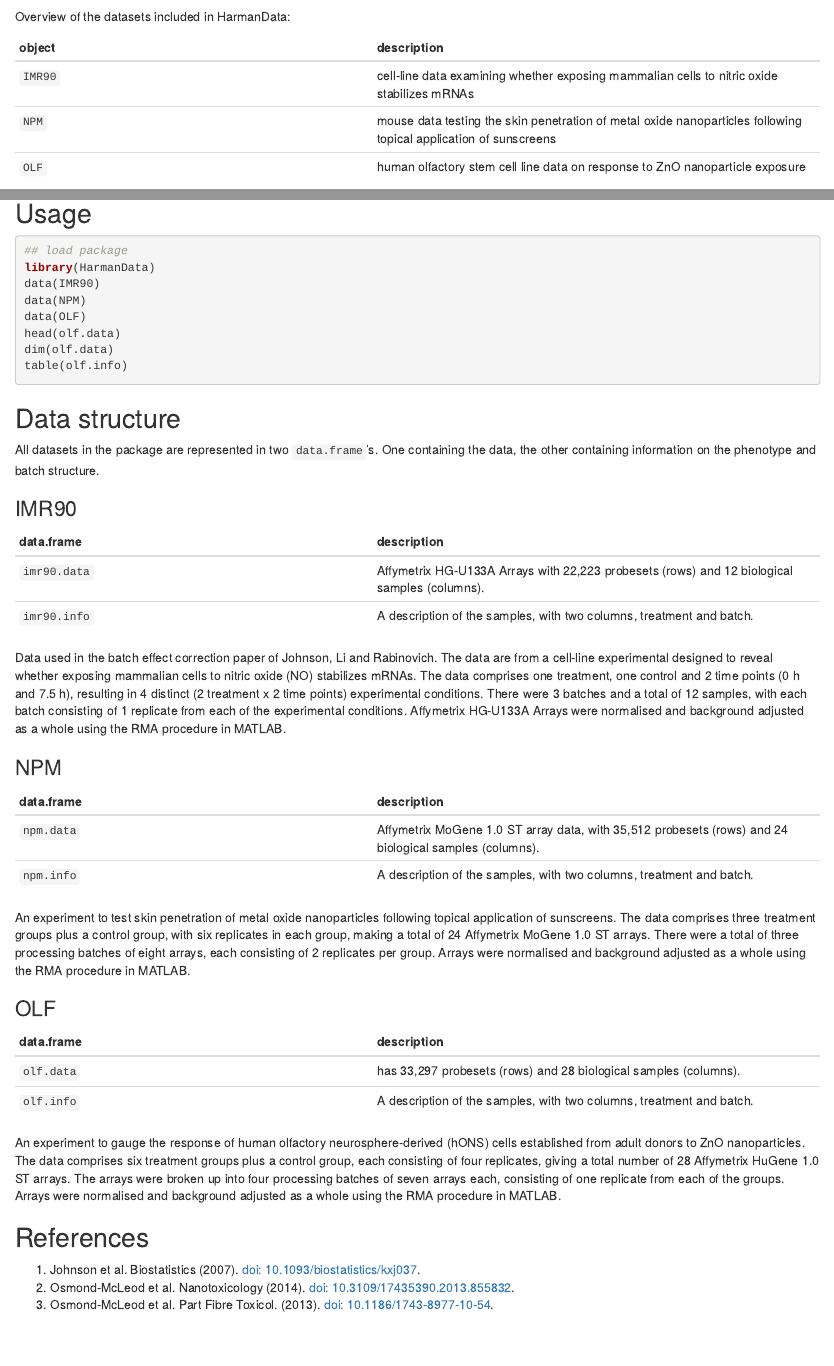
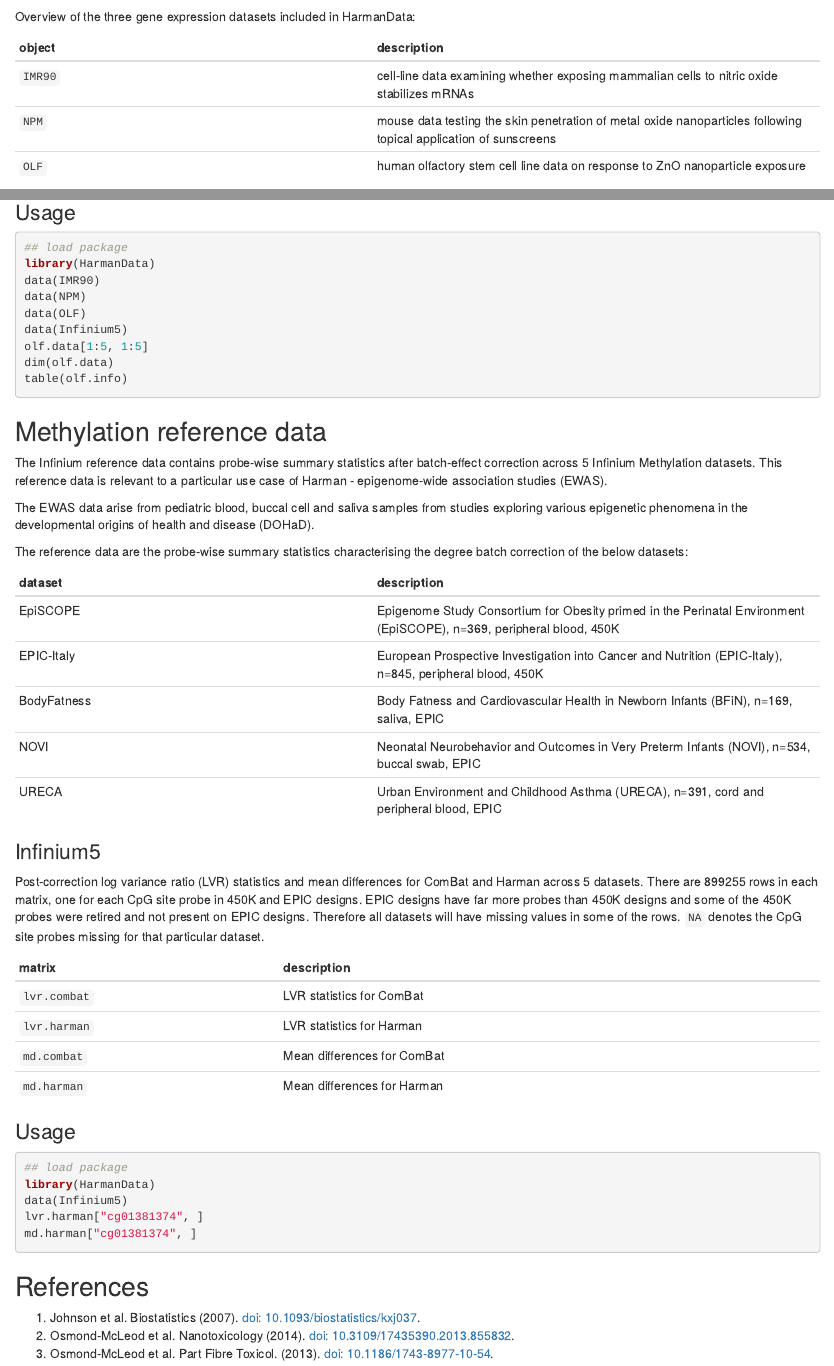
Before and after one commit to bioc/HarmanData, an R Markdown document (vignettes/HarmanData.Rmd): the page in a window 1100 px wide, from 360 px down before the commit and from 440 px down after it, so that both start at the same text, and a second part further down, joined at a grey line. Rendered offline with R 4.5, knitr and Pandoc, with nearby package versions; the code chunks are not run, so their results and figures are left out.

Commit message:
Add Infinium5 reference data and bump version

````diff
--- a/vignettes/HarmanData.Rmd
+++ b/vignettes/HarmanData.Rmd
@@ -0,0 +1,4 @@
+---
+output:
+  html_document: default
+  pdf_document: default
@@ -25,2 +35 @@ This package provides the data used in the package `r Biocpkg("Harman")`. It con
 
-Overview of the datasets included in HarmanData:
@@ -27,3 +44,4 @@ Overview of the datasets included in HarmanData:
+Overview of the three gene expression datasets included in HarmanData:
 
 object | description
 -------- | ----------
@@ -31,18 +49,3 @@ object | description
 `NPM` | mouse data testing the skin penetration of metal oxide nanoparticles following topical application of sunscreens
 `OLF` | human olfactory stem cell line data on response to ZnO nanoparticle exposure
 
-## Usage
-
-```{r}
-## load package
-library(HarmanData)
-data(IMR90)
-data(NPM)
-data(OLF)
-head(olf.data)
-dim(olf.data)
-table(olf.info)
-```
-
-## Data structure
-All datasets in the package are represented in two `data.frame`'s. One containing the data, the other containing information on the phenotype and batch structure.
@@ -72,4 +92,3 @@ data.frame | description
 `olf.data` | has 33,297 probesets (rows) and 28 biological samples (columns).
 `olf.info` | A description of the samples, with two columns, treatment and batch.
 
-An experiment to gauge the response of human olfactory neurosphere-derived (hONS) cells established from adult donors to ZnO nanoparticles. The data comprises six treatment groups plus a control group, each consisting of four replicates, giving a total number of 28 Affymetrix HuGene 1.0 ST arrays. The arrays were broken up into four processing batches of seven arrays each, consisting of one replicate from each of the groups. Arrays were normalised and background adjusted as a whole using the RMA procedure in MATLAB.
@@ -76,3 +103,68 @@ An experiment to gauge the response of human olfactory neurosphere-derived (hONS
+### Usage
+
+```{r}
+## load package
+library(HarmanData)
+data(IMR90)
+data(NPM)
+data(OLF)
+data(Infinium5)
+olf.data[1:5, 1:5]
+dim(olf.data)
+table(olf.info)
+```
+
+
+## Methylation reference data
+
+The Infinium reference data contains probe-wise summary statistics after
+batch-effect correction across 5 Infinium Methylation datasets. This reference
+data is relevant to a particular use case of Harman - epigenome-wide association
+studies (EWAS).
+
+The EWAS data arise from pediatric blood, buccal cell and saliva samples from
+studies exploring various epigenetic phenomena in the developmental origins of
+health and disease (DOHaD).
+
+The reference data are the probe-wise summary statistics characterising the
+degree batch correction of the below datasets:
+
+dataset | description
+-------- | ----------
+EpiSCOPE | Epigenome Study Consortium for Obesity primed in the Perinatal Environment (EpiSCOPE), n=369, peripheral blood, 450K
+EPIC-Italy | European Prospective Investigation into Cancer and Nutrition (EPIC-Italy), n=845, peripheral blood, 450K
+BodyFatness | Body Fatness and Cardiovascular Health in Newborn Infants (BFiN), n=169, saliva, EPIC
+NOVI | Neonatal Neurobehavior and Outcomes in Very Preterm Infants (NOVI), n=534, buccal swab, EPIC
+URECA | Urban Environment and Childhood Asthma (URECA), n=391, cord and peripheral blood, EPIC
+
+
+### Infinium5
+
+Post-correction log variance ratio (LVR) statistics and mean differences for
+ComBat and Harman across 5 datasets. There are 899255 rows in each matrix, one
+for each CpG site probe in 450K and EPIC designs. EPIC designs have far more
+probes than 450K designs and some of the 450K probes were retired and not
+present on EPIC designs. Therefore all datasets will have missing values in some
+of the rows. `NA` denotes the CpG site probes missing for that particular
+dataset.
+
+matrix | description
+-------- | ----------
+`lvr.combat` | LVR statistics for ComBat
+`lvr.harman` | LVR statistics for Harman
+`md.combat` | Mean differences for ComBat
+`md.harman` | Mean differences for Harman
+
+### Usage
+
+```{r}
+## load package
+library(HarmanData)
+data(Infinium5)
+lvr.harman["cg01381374", ]
+md.harman["cg01381374", ]
+```
+
 
 ## References
 1. Johnson et al. Biostatistics (2007). [doi: 10.1093/biostatistics/kxj037](doi: 10.1093/biostatistics/kxj037).
````
Also changed, not shown: R/HarmanData.R (+21 -1 lines), README.md, vignettes/HarmanData.Rmd (53 more changed lines), 8 other files.
